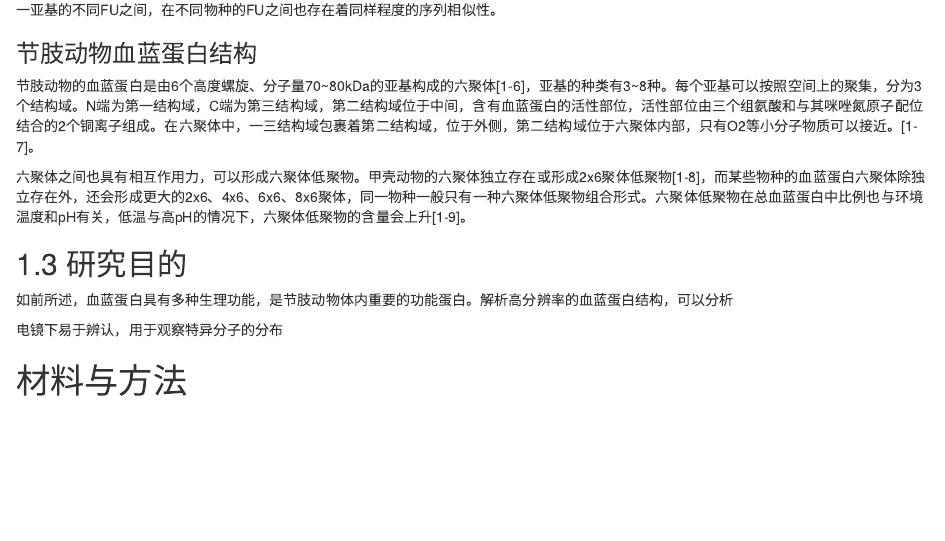
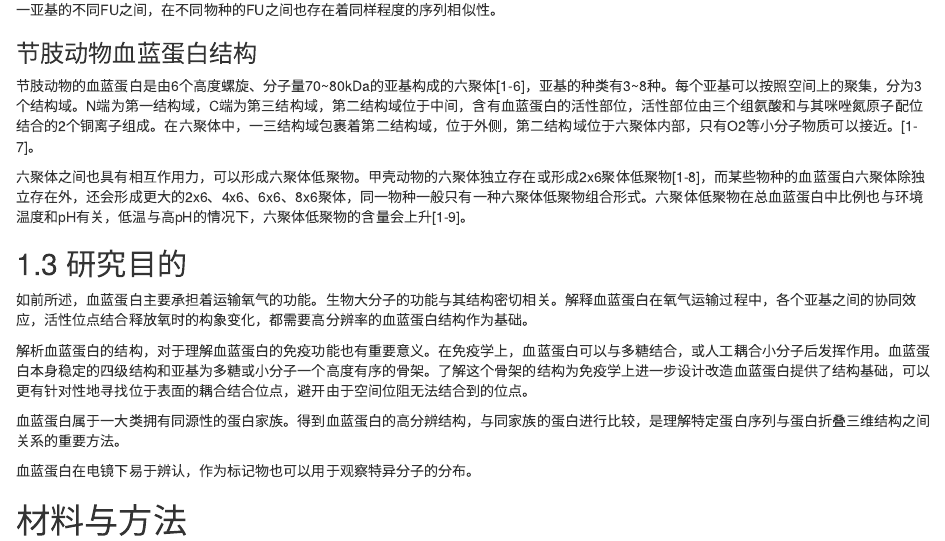
Before and after one commit to bio-em-dog/MyMDfile, an R Markdown document (EsH.Rmd): the page in a window 1100 px wide, from 1460 px down. Rendered offline with R 4.5, knitr and Pandoc, with nearby package versions.

Commit message:
Update EsH.Rmd

```diff
--- a/EsH.Rmd
+++ b/EsH.Rmd
@@ -62,9 +62,13 @@ editor_options:
 
 ## 1.3 研究目的
 
-如前所述，血蓝蛋白具有多种生理功能，是节肢动物体内重要的功能蛋白。解析高分辨率的血蓝蛋白结构，可以分析
+如前所述，血蓝蛋白主要承担着运输氧气的功能。生物大分子的功能与其结构密切相关。解释血蓝蛋白在氧气运输过程中，各个亚基之间的协同效应，活性位点结合释放氧时的构象变化，都需要高分辨率的血蓝蛋白结构作为基础。
 
-电镜下易于辨认，用于观察特异分子的分布
+解析血蓝蛋白的结构，对于理解血蓝蛋白的免疫功能也有重要意义。在免疫学上，血蓝蛋白可以与多糖结合，或人工耦合小分子后发挥作用。血蓝蛋白本身稳定的四级结构和亚基为多糖或小分子一个高度有序的骨架。了解这个骨架的结构为免疫学上进一步设计改造血蓝蛋白提供了结构基础，可以更有针对性地寻找位于表面的耦合结合位点，避开由于空间位阻无法结合到的位点。
+
+血蓝蛋白属于一大类拥有同源性的蛋白家族。得到血蓝蛋白的高分辨结构，与同家族的蛋白进行比较，是理解特定蛋白序列与蛋白折叠三维结构之间关系的重要方法。
+
+血蓝蛋白在电镜下易于辨认，作为标记物也可以用于观察特异分子的分布。
 
 
 # 材料与方法
```
